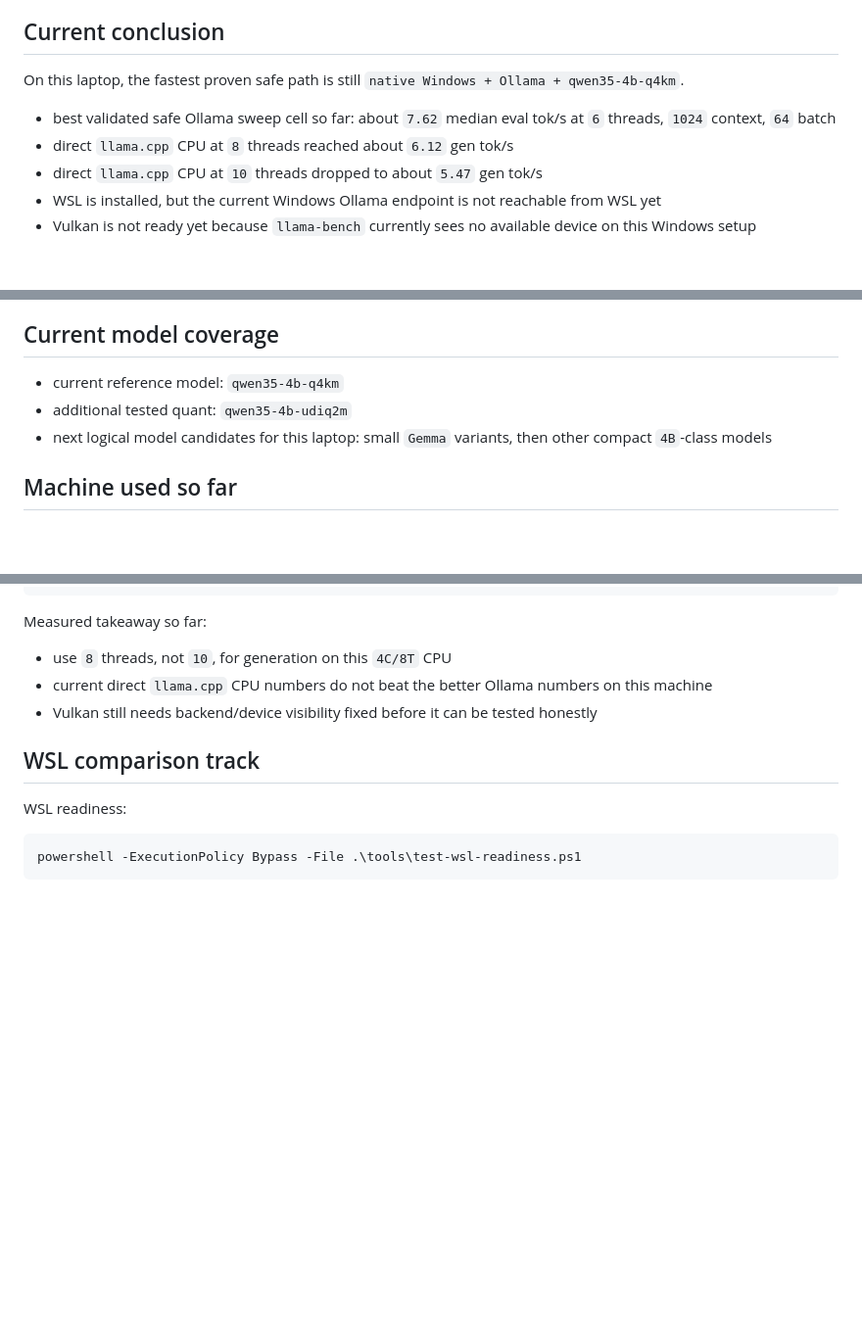
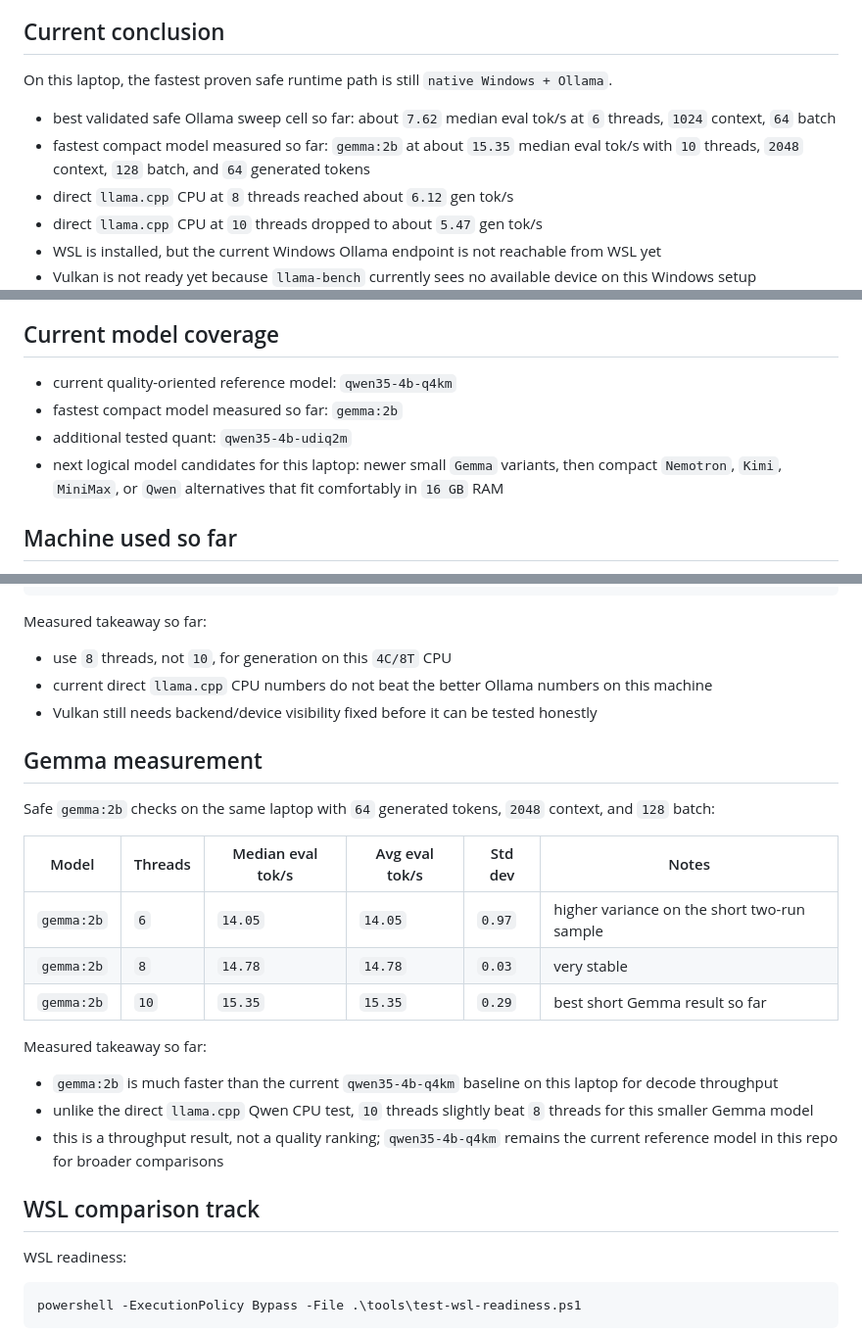
Before and after one commit to manishklach/windows-local-llm-lab, a Markdown page: README.md, 3 parts joined by grey strips. Shown at 98% size. GitHub-like rendering; blank space fills up the shorter version.

Commit message:
Document Gemma throughput measurements

```diff
--- a/README.md
+++ b/README.md
@@ -6,9 +6,10 @@ The stable baseline in this repo is native Windows plus Ollama. The goal is to i
 
 ## Current conclusion
 
-On this laptop, the fastest proven safe path is still `native Windows + Ollama + qwen35-4b-q4km`.
+On this laptop, the fastest proven safe runtime path is still `native Windows + Ollama`.
 
 - best validated safe Ollama sweep cell so far: about `7.62` median eval tok/s at `6` threads, `1024` context, `64` batch
+- fastest compact model measured so far: `gemma:2b` at about `15.35` median eval tok/s with `10` threads, `2048` context, `128` batch, and `64` generated tokens
 - direct `llama.cpp` CPU at `8` threads reached about `6.12` gen tok/s
 - direct `llama.cpp` CPU at `10` threads dropped to about `5.47` gen tok/s
 - WSL is installed, but the current Windows Ollama endpoint is not reachable from WSL yet
@@ -24,9 +25,10 @@ On this laptop, the fastest proven safe path is still `native Windows + Ollama +
 
 ## Current model coverage
 
-- current reference model: `qwen35-4b-q4km`
+- current quality-oriented reference model: `qwen35-4b-q4km`
+- fastest compact model measured so far: `gemma:2b`
 - additional tested quant: `qwen35-4b-udiq2m`
-- next logical model candidates for this laptop: small `Gemma` variants, then other compact `4B`-class models
+- next logical model candidates for this laptop: newer small `Gemma` variants, then compact `Nemotron`, `Kimi`, `MiniMax`, or `Qwen` alternatives that fit comfortably in `16 GB` RAM
 
 ## Machine used so far
 
@@ -102,6 +104,22 @@ Measured takeaway so far:
 - current direct `llama.cpp` CPU numbers do not beat the better Ollama numbers on this machine
 - Vulkan still needs backend/device visibility fixed before it can be tested honestly
 
+## Gemma measurement
+
+Safe `gemma:2b` checks on the same laptop with `64` generated tokens, `2048` context, and `128` batch:
+
+| Model | Threads | Median eval tok/s | Avg eval tok/s | Std dev | Notes |
+| --- | --- | --- | --- | --- | --- |
+| `gemma:2b` | `6` | `14.05` | `14.05` | `0.97` | higher variance on the short two-run sample |
+| `gemma:2b` | `8` | `14.78` | `14.78` | `0.03` | very stable |
+| `gemma:2b` | `10` | `15.35` | `15.35` | `0.29` | best short Gemma result so far |
+
+Measured takeaway so far:
+
+- `gemma:2b` is much faster than the current `qwen35-4b-q4km` baseline on this laptop for decode throughput
+- unlike the direct `llama.cpp` Qwen CPU test, `10` threads slightly beat `8` threads for this smaller Gemma model
+- this is a throughput result, not a quality ranking; `qwen35-4b-q4km` remains the current reference model in this repo for broader comparisons
+
 ## WSL comparison track
 
 WSL readiness:
```
Also changed, not shown: results.md (+19 -4 lines).
